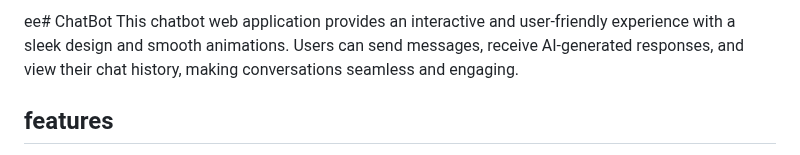
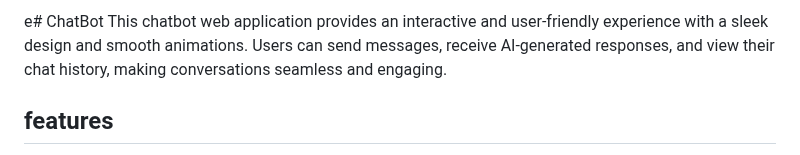
Before and after one commit to Anjum799/ChatBot, a Markdown page: README.md, the part around the change. Drawn GitHub-style.

```diff
--- a/README.md
+++ b/README.md
@@ -1,4 +1,4 @@
-ee# ChatBot
+e# ChatBot
  This chatbot web application provides an interactive and user-friendly experience with a
  sleek design and smooth animations. Users can send messages, receive AI-generated
  responses, and view their chat history, making conversations seamless and engaging.
```
